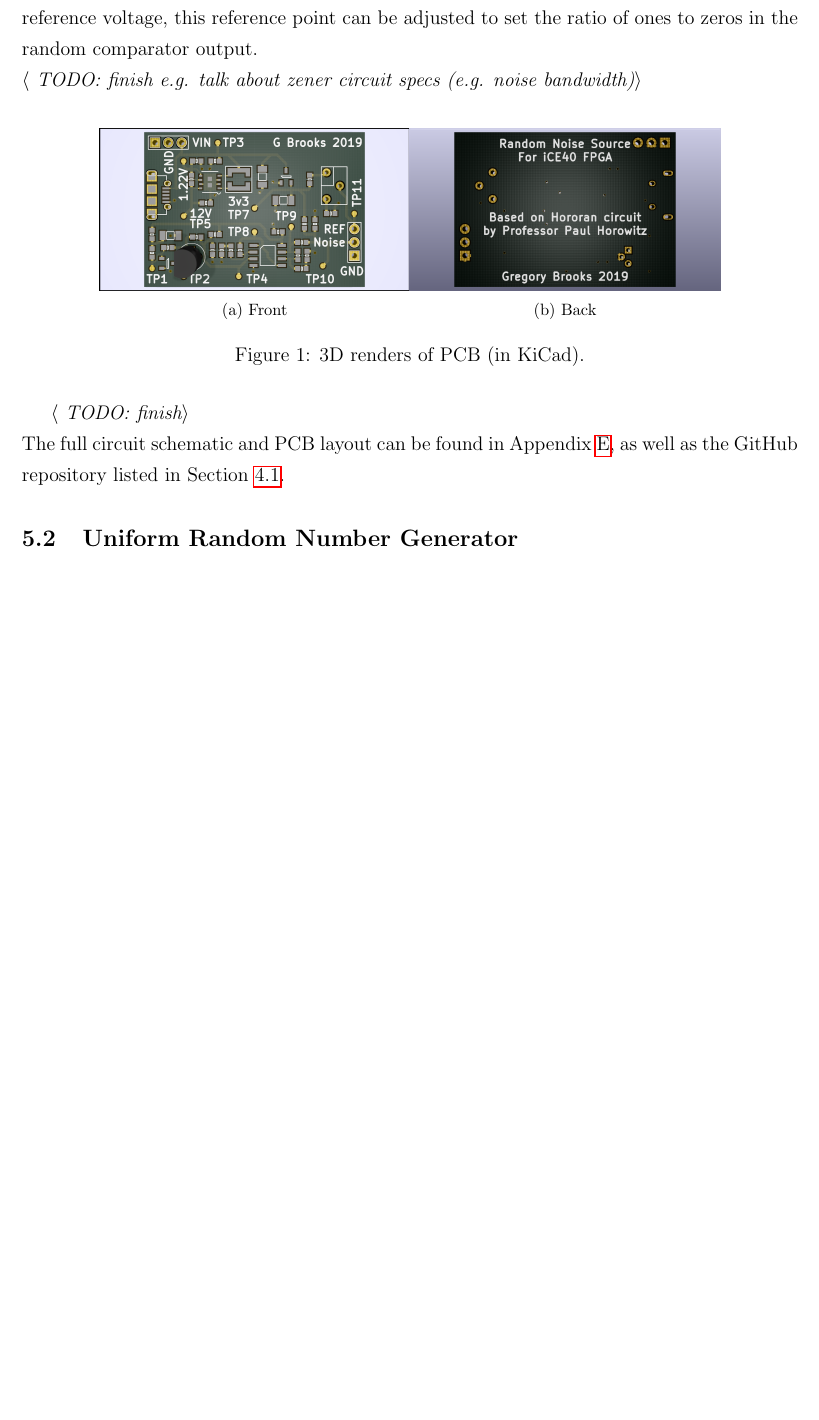
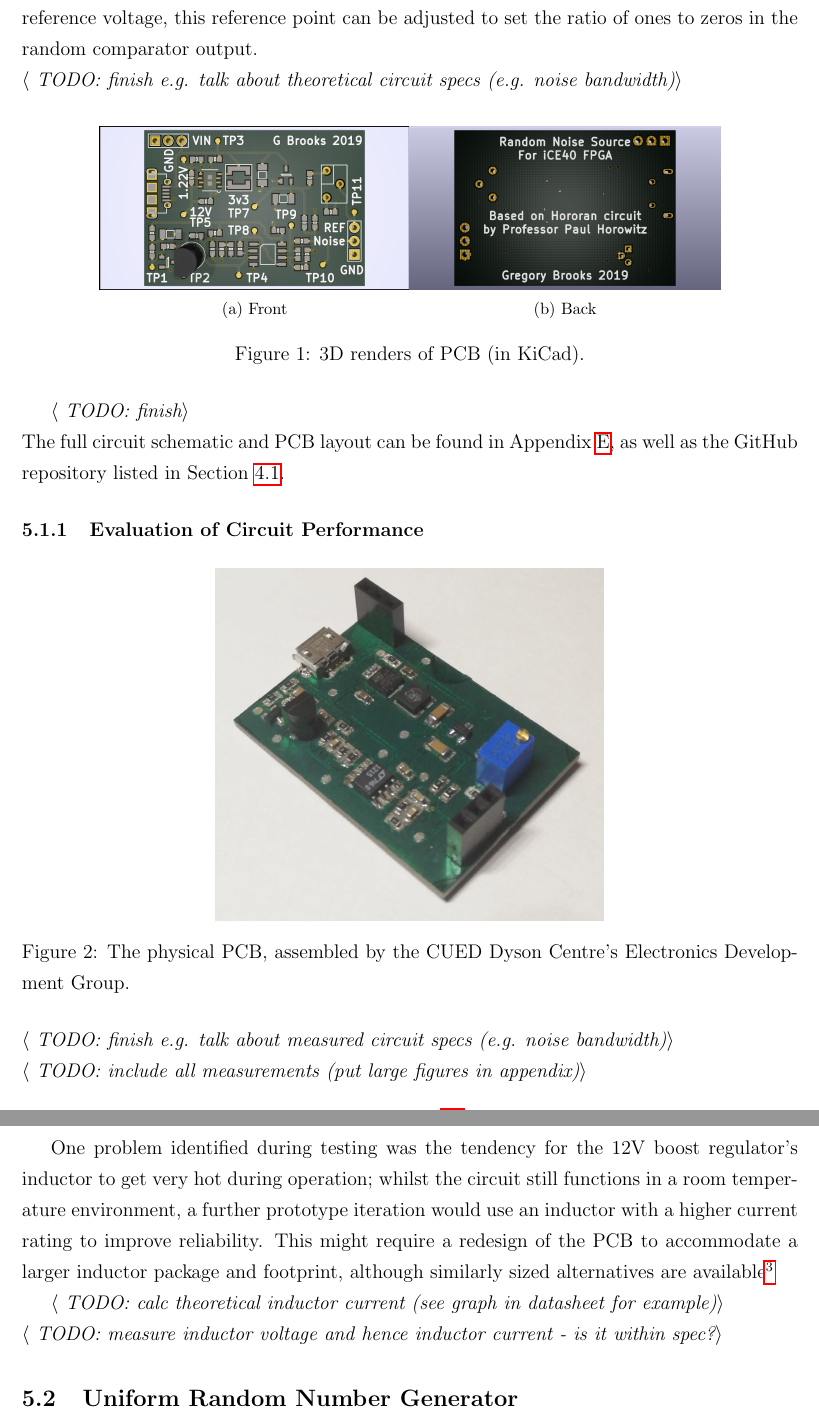
Before and after one commit to Gregox273/IIB-Project-Final-Report, a LaTeX document (latex/main.tex): part of page 13 of 25 before the commit and two parts of pages 13 and 14 of 26 after it, the two joined at a grey line, cut so that both start at the same text, the shorter picture padded with empty space. Compiled offline with pdfLaTeX.

Commit message:
Add photo of noise generator PCB

```diff
--- a/latex/main.tex
+++ b/latex/main.tex
@@ -218,7 +218,7 @@ Gregory Brooks, gb510, Christ's College
     Initial investigations focused on using the iCE40 FPGA's differential I/O hardware to generate random bits which could be fed into a TRNG to generate random samples from an arbitrary distribution. Initially, it was hoped that simply leaving two comparator inputs floating would cause the output to fluctuate randomly --- in practice this did not occur as the comparator hardware requires one of the inputs to be biased within a narrow common mode voltage range (roughly half the I/O supply voltage, allowing the other input to swing about this reference voltage)~\cite{ice40_diff_io}. I decided to design a PCB to set this bias voltage, as well as provide an alternative entropy source in the form of a reverse biased zener diode producing avalanche noise. In theory, this circuit would provide a better i.e. less predictable source of entropy since, unlike the floating input pin, the avalanche noise (and therefore random number output) produced is independent of the device's external environment\footnote{A floating input pin can easily be influenced by its external environment e.g. picking up 50Hz noise from nearby electrical mains, resulting in a non-uniform frequency spectrum for random output.}.\\
 
     The circuit used in this noise generator is based on a design by Professor Paul Horowitz~\cite[p.~984]{art_of_electronics}, modified to operate at 3.3V and 0V power rails (rather than $\pm5V$). Avalanche noise produced by a reverse biased zener diode is amplified through a dual op-amp amplifier stage before being modulated about a 1.65V DC bias $\left(\frac{V_{cc}}{2}\right)$; this output can then be fed into one of the iCE40's comparator inputs. A second output on the PCB comes from a simple potentiometer circuit to set the common mode reference voltage on the second comparator input (with series resistors to allow for fine control about $\frac{V_{cc}}{2}$). Since the comparator output depends on whether the instantaneous voltage of the noise waveform lies above or below this reference voltage, this reference point can be adjusted to set the ratio of ones to zeros in the random comparator output.\\
-    \textit{$\langle$ TODO: finish e.g. talk about zener circuit specs (e.g. noise bandwidth)$\rangle$}
+    \textit{$\langle$ TODO: finish e.g. talk about theoretical circuit specs (e.g. noise bandwidth)$\rangle$}
 
     \begin{figure}[H]
       \centering
@@ -231,6 +231,23 @@ Gregory Brooks, gb510, Christ's College
     \textit{$\langle$ TODO: finish$\rangle$}
     \\
     The full circuit schematic and PCB layout can be found in Appendix \ref{appendix:schematic}, as well as the GitHub repository listed in Section \ref{subsection:GitHub}.
+
+      \subsubsection{Evaluation of Circuit Performance}
+
+      \begin{figure}[H]
+        \centering
+        \includegraphics[width=0.5\textwidth]{fig/PCB_CROPPED.jpg}
+        \caption{The physical PCB, assembled by the CUED Dyson Centre's Electronics Development Group.}
+        \label{fig:pcb_cropped}
+      \end{figure}
+
+      \textit{$\langle$ TODO: finish e.g. talk about measured circuit specs (e.g. noise bandwidth)$\rangle$}\\
+      \textit{$\langle$ TODO: include all measurements (put large figures in appendix)$\rangle$}
+
+      One problem identified during testing was the tendency for the 12V boost regulator's inductor to get very hot during operation; whilst the circuit still functions in a room temperature environment, a further prototype iteration would use an inductor with a higher current rating to improve reliability. This might require a redesign of the PCB to accommodate a larger inductor package and footprint, although similarly sized alternatives are available\footnote{e.g. Coilcraft XAL4030-472MEC with a 5.1A RMS current rating, compared to the 1.2A for the Wurth Elektronik 744031004 currently being used.}
+
+      \textit{$\langle$ TODO: calc theoretical inductor current (see graph in datasheet for example)$\rangle$}\\
+      \textit{$\langle$ TODO: measure inductor voltage and hence inductor current - is it within spec?$\rangle$}
 
 
   \subsection{Uniform Random Number Generator}
```
Also changed, not shown: latex/fig/IMG_20190514_233030.jpg (added), latex/fig/PCB_CROPPED.jpg (added).
